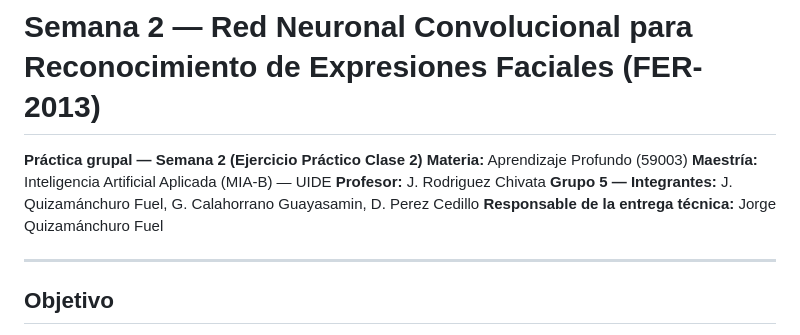
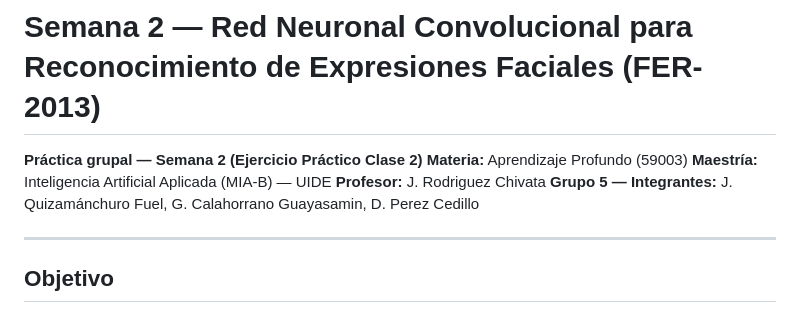
Before and after one commit to georgenton/UIDE-Aprendizaje-Profundo, a Markdown page: semana-2/README.md, the part around the change. Rendered like a GitHub page.

```diff
--- a/semana-2/README.md
+++ b/semana-2/README.md
@@ -5,7 +5,6 @@
 **Maestría:** Inteligencia Artificial Aplicada (MIA-B) — UIDE
 **Profesor:** J. Rodriguez Chivata
 **Grupo 5 — Integrantes:** J. Quizamánchuro Fuel, G. Calahorrano Guayasamin, D. Perez Cedillo
-**Responsable de la entrega técnica:** Jorge Quizamánchuro Fuel
 
 ---
 
```
